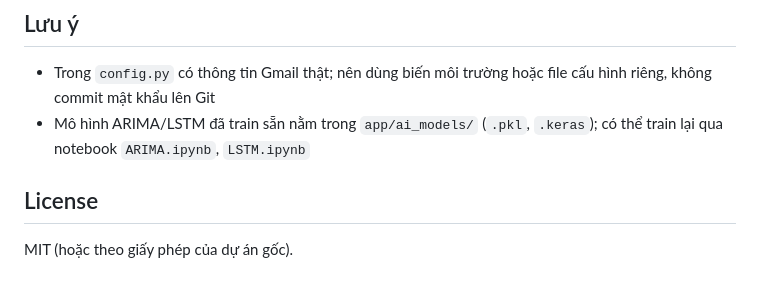
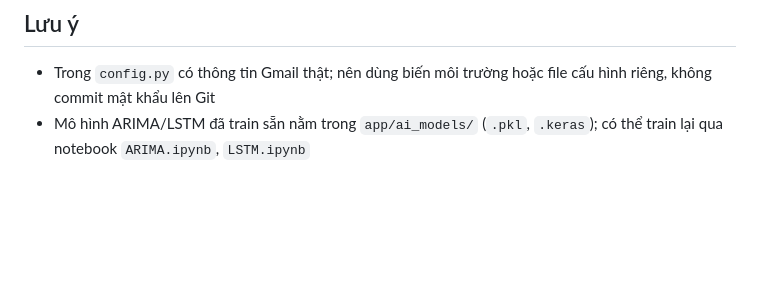
Before and after one commit to trongdang09/stock-market-prediction, a Markdown page: README.md, the part around the change. GitHub-like rendering; blank space fills up the shorter version.

Commit message:
Delete License section from README
Removed license section from README.md

```diff
--- a/README.md
+++ b/README.md
@@ -101,7 +101,3 @@ Mở trình duyệt: **http://127.0.0.1:5000**
 
 - Trong `config.py` có thông tin Gmail thật; nên dùng biến môi trường hoặc file cấu hình riêng, không commit mật khẩu lên Git
 - Mô hình ARIMA/LSTM đã train sẵn nằm trong `app/ai_models/` (`.pkl`, `.keras`); có thể train lại qua notebook `ARIMA.ipynb`, `LSTM.ipynb`
-
-## License
-
-MIT (hoặc theo giấy phép của dự án gốc).
```
